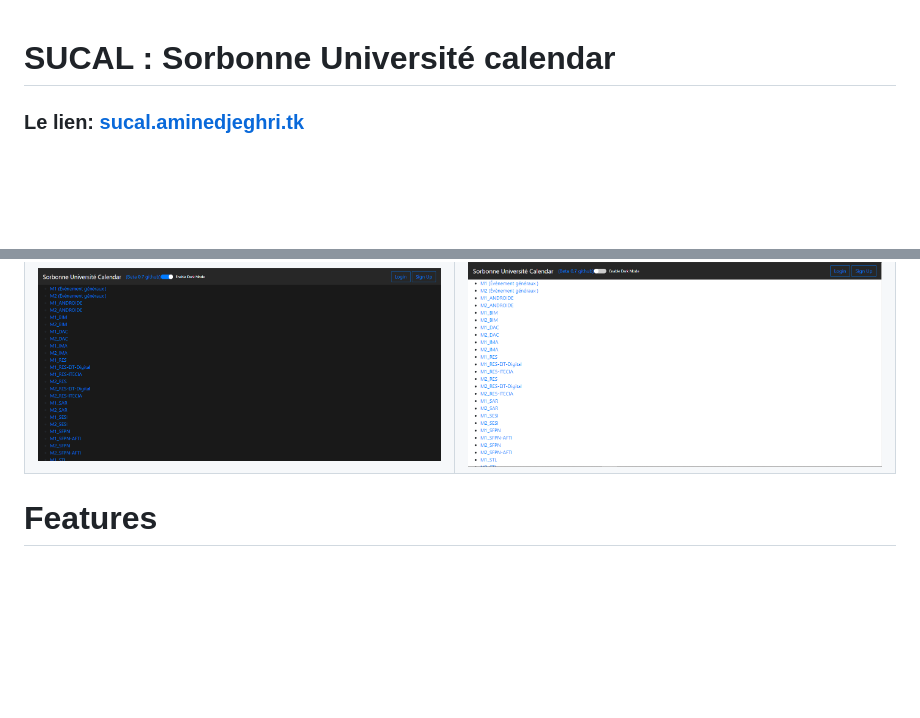
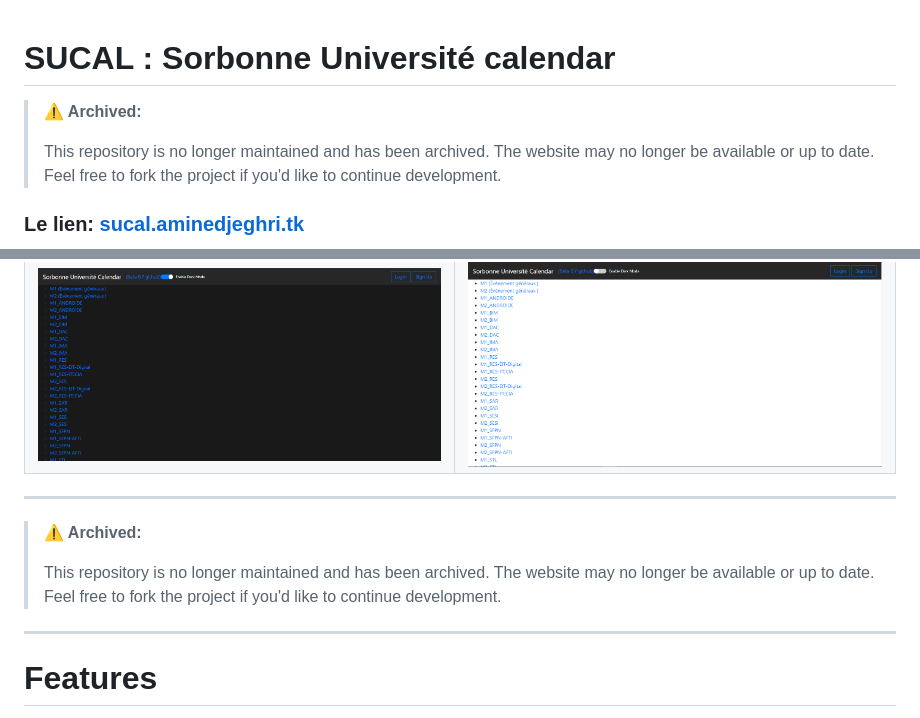
Before and after one commit to AmineDjeghri/SUCAL, a Markdown page: README.md, 2 parts joined by grey strips. Drawn GitHub-style; blank space fills up the shorter version.

Commit message:
Add archived notice to README
Added an archived notice to indicate that the repository is no longer maintained.

```diff
--- a/README.md
+++ b/README.md
@@ -1,3 +1,8 @@
 # SUCAL : Sorbonne Université calendar
+
+> **⚠️ Archived:**
+>
+>  This repository is no longer maintained and has been archived. The website may no longer be available or up to date. Feel free to fork the project if you'd like to continue development.
+
 ### Le lien: [sucal.aminedjeghri.tk](http://sucal.aminedjeghri.tk/)
 
@@ -12,6 +16,12 @@
 |<img src="images/sucal2.png">  |  <img src="images/sucal4.png">|
 |<img src="images/sucal1.png">  |  <img src="images/sucal3.png">|
 
+---
+
+> **⚠️ Archived:**
+>
+>  This repository is no longer maintained and has been archived. The website may no longer be available or up to date. Feel free to fork the project if you'd like to continue development.
+---
 # Features
 - A fast website that loads your calendar in less than a second compared to more than 25sec on the official website
 - A friendly mobile website
```
Also changed, not shown: other parts of README.md (+0 -1 lines).
